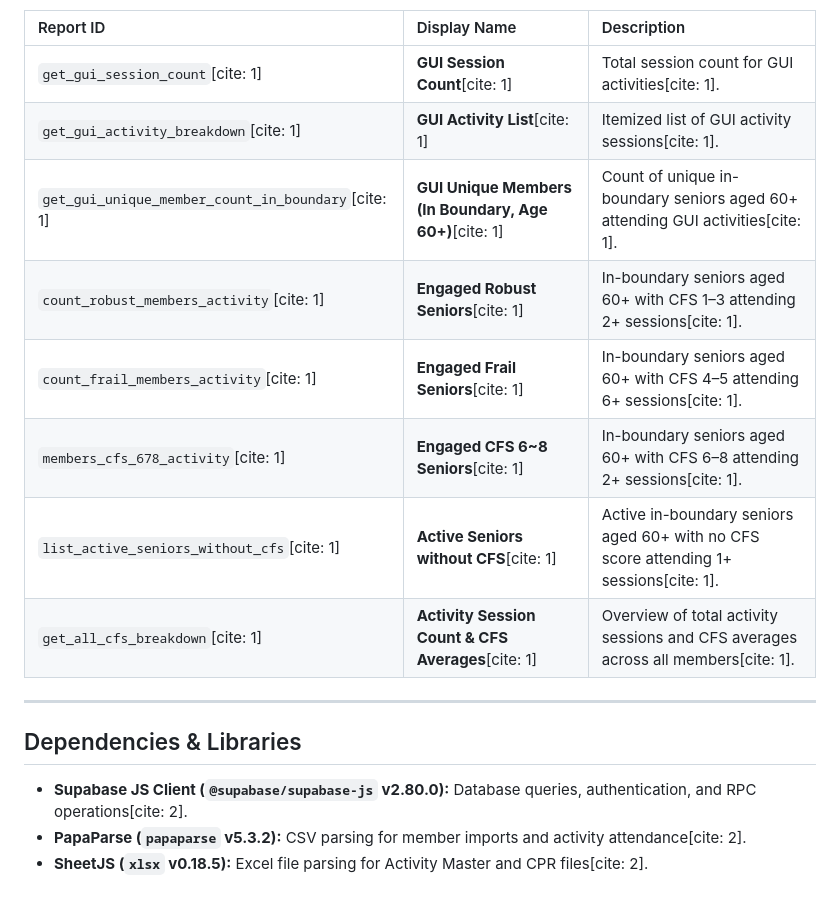
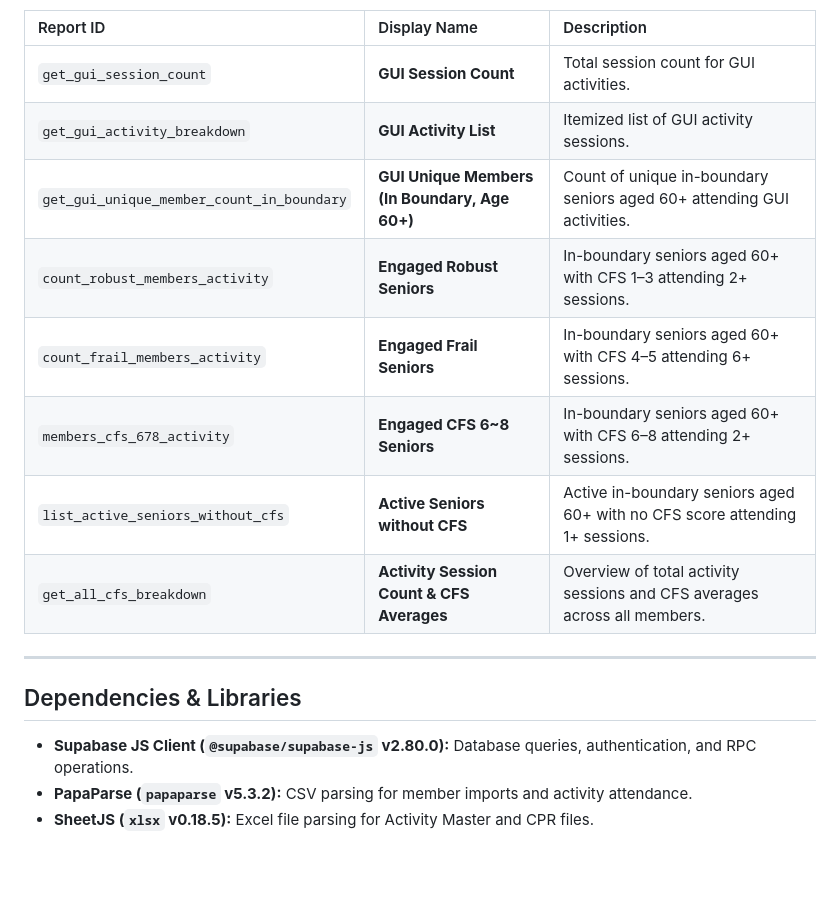
Before and after one commit to antloh-sh/shaac, a Markdown page: README.md, the part around one of its changes. Rendered like a GitHub page; blank space fills up the shorter version.

```diff
--- a/README.md
+++ b/README.md
@@ -43,19 +43,19 @@ The reporting module loads configuration from `reports.json` and connects to the
 
 | Report ID | Display Name | Description |
 | :--- | :--- | :--- |
-| `get_gui_session_count`[cite: 1] | **GUI Session Count**[cite: 1] | Total session count for GUI activities[cite: 1]. |
-| `get_gui_activity_breakdown`[cite: 1] | **GUI Activity List**[cite: 1] | Itemized list of GUI activity sessions[cite: 1]. |
-| `get_gui_unique_member_count_in_boundary`[cite: 1] | **GUI Unique Members (In Boundary, Age 60+)**[cite: 1] | Count of unique in-boundary seniors aged 60+ attending GUI activities[cite: 1]. |
-| `count_robust_members_activity`[cite: 1] | **Engaged Robust Seniors**[cite: 1] | In-boundary seniors aged 60+ with CFS 1–3 attending 2+ sessions[cite: 1]. |
-| `count_frail_members_activity`[cite: 1] | **Engaged Frail Seniors**[cite: 1] | In-boundary seniors aged 60+ with CFS 4–5 attending 6+ sessions[cite: 1]. |
-| `members_cfs_678_activity`[cite: 1] | **Engaged CFS 6~8 Seniors**[cite: 1] | In-boundary seniors aged 60+ with CFS 6–8 attending 2+ sessions[cite: 1]. |
-| `list_active_seniors_without_cfs`[cite: 1] | **Active Seniors without CFS**[cite: 1] | Active in-boundary seniors aged 60+ with no CFS score attending 1+ sessions[cite: 1]. |
-| `get_all_cfs_breakdown`[cite: 1] | **Activity Session Count & CFS Averages**[cite: 1] | Overview of total activity sessions and CFS averages across all members[cite: 1]. |
+| `get_gui_session_count` | **GUI Session Count** | Total session count for GUI activities. |
+| `get_gui_activity_breakdown` | **GUI Activity List** | Itemized list of GUI activity sessions. |
+| `get_gui_unique_member_count_in_boundary` | **GUI Unique Members (In Boundary, Age 60+)** | Count of unique in-boundary seniors aged 60+ attending GUI activities. |
+| `count_robust_members_activity` | **Engaged Robust Seniors** | In-boundary seniors aged 60+ with CFS 1–3 attending 2+ sessions. |
+| `count_frail_members_activity` | **Engaged Frail Seniors** | In-boundary seniors aged 60+ with CFS 4–5 attending 6+ sessions. |
+| `members_cfs_678_activity` | **Engaged CFS 6~8 Seniors** | In-boundary seniors aged 60+ with CFS 6–8 attending 2+ sessions. |
+| `list_active_seniors_without_cfs` | **Active Seniors without CFS** | Active in-boundary seniors aged 60+ with no CFS score attending 1+ sessions. |
+| `get_all_cfs_breakdown` | **Activity Session Count & CFS Averages** | Overview of total activity sessions and CFS averages across all members. |
 
 ---
 
 ## Dependencies & Libraries
 
-* **Supabase JS Client (`@supabase/supabase-js` v2.80.0):** Database queries, authentication, and RPC operations[cite: 2].
-* **PapaParse (`papaparse` v5.3.2):** CSV parsing for member imports and activity attendance[cite: 2].
-* **SheetJS (`xlsx` v0.18.5):** Excel file parsing for Activity Master and CPR files[cite: 2].
+* **Supabase JS Client (`@supabase/supabase-js` v2.80.0):** Database queries, authentication, and RPC operations.
+* **PapaParse (`papaparse` v5.3.2):** CSV parsing for member imports and activity attendance.
+* **SheetJS (`xlsx` v0.18.5):** Excel file parsing for Activity Master and CPR files.
```
Also changed, not shown: other parts of README.md (+16 -16 lines).
